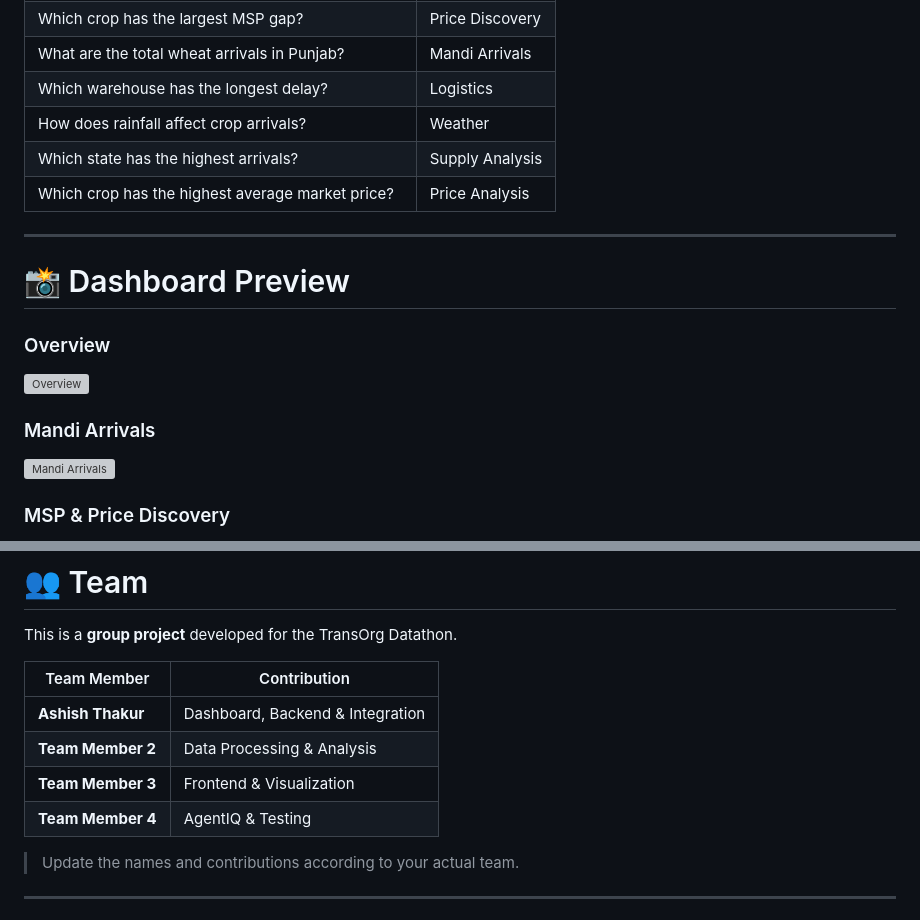
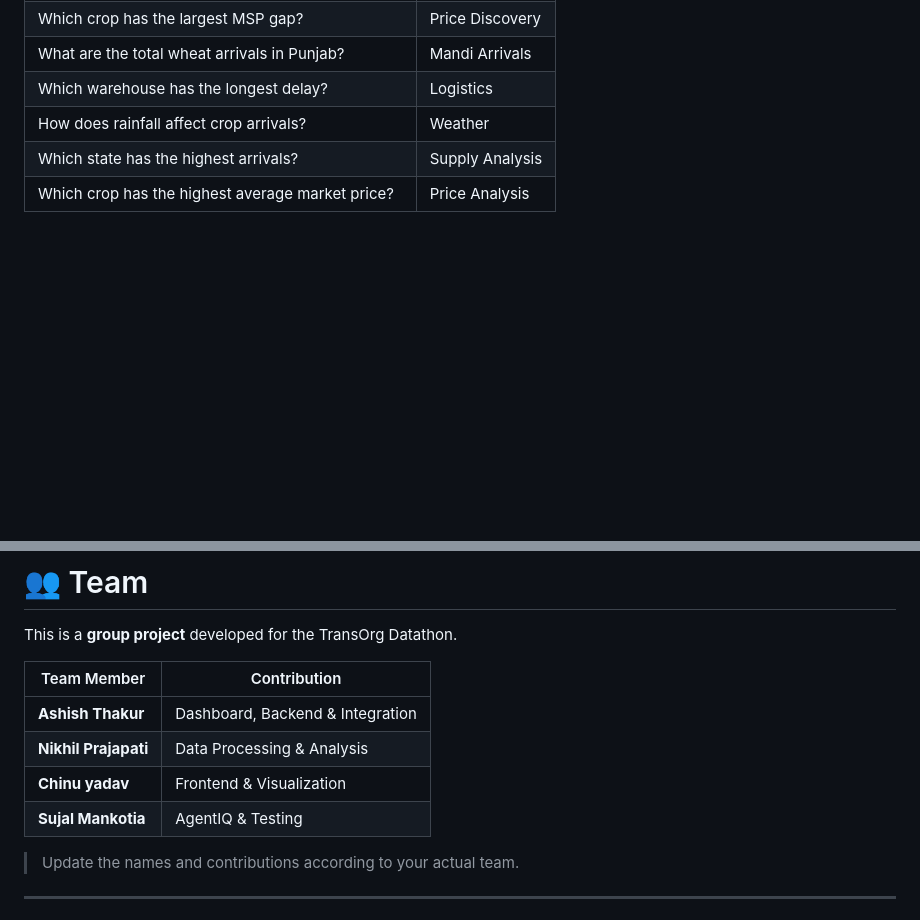
Before and after one commit to Ashish-thakur702/agritech-supply-chain-optimizer, a Markdown page: README.md, 2 parts joined by grey strips. GitHub-like rendering; blank space fills up the shorter version; grey boxes are pictures that could not be loaded.

Commit message:
Update the Project

```diff
--- a/README.md
+++ b/README.md
@@ -330,17 +330,3 @@ AgentIQ can be used for questions such as:
 | Which state has the highest arrivals? | Supply Analysis |
 | Which crop has the highest average market price? | Price Analysis |
 
----
-
-# 📸 Dashboard Preview
-
-### Overview
-
-![Overview](screenshots/overview.png)
-
-### Mandi Arrivals
-
-![Mandi Arrivals](screenshots/mandi-arrivals.png)
-
-### MSP & Price Discovery
-
@@ -456,9 +427,9 @@ This is a **group project** developed for the TransOrg Datathon.
 | Team Member | Contribution |
 |---|---|
 | **Ashish Thakur** | Dashboard, Backend & Integration |
-| **Team Member 2** | Data Processing & Analysis |
-| **Team Member 3** | Frontend & Visualization |
-| **Team Member 4** | AgentIQ & Testing |
+| **Nikhil Prajapati** | Data Processing & Analysis |
+| **Chinu yadav** | Frontend & Visualization |
+| **Sujal Mankotia** | AgentIQ & Testing |
 
 > Update the names and contributions according to your actual team.
 
```
Also changed, not shown: other parts of README.md (+0 -15 lines).
